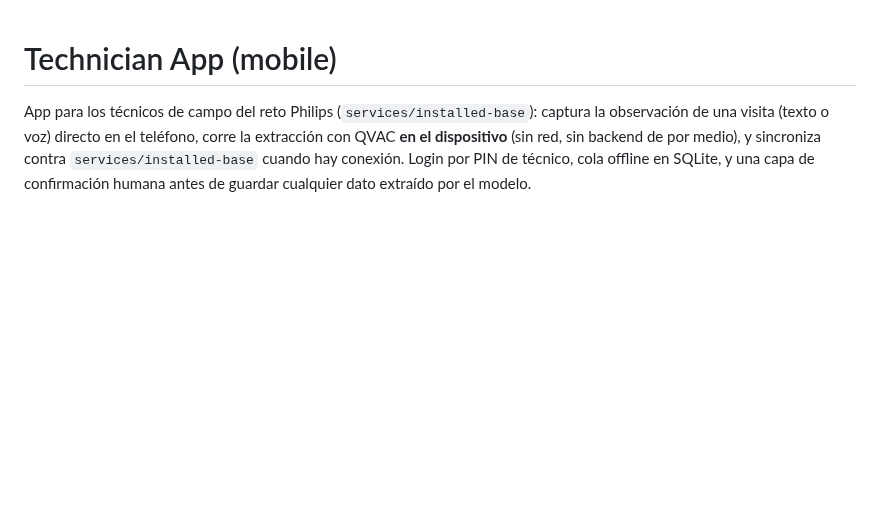
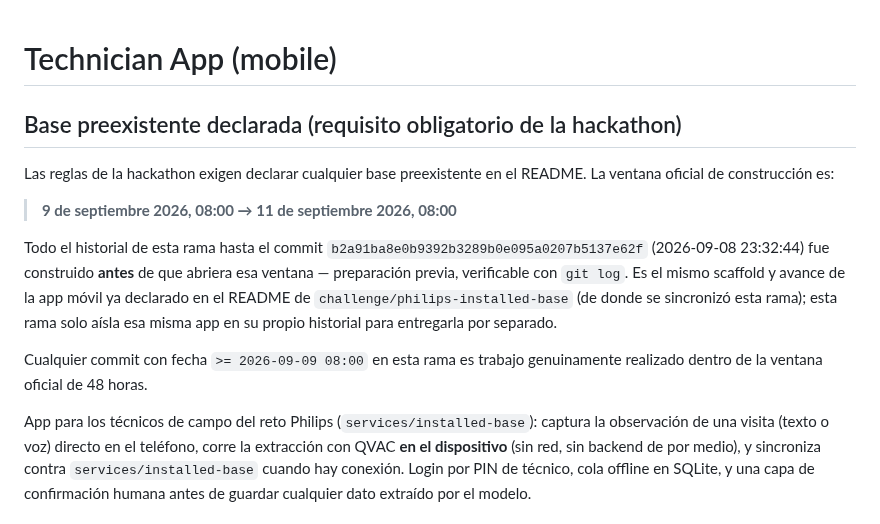
Before and after one commit to codeSlayer-sla/Hackathon, a Markdown page: README.md, the part around the change. Rendered like a GitHub page; blank space fills up the shorter version.

Commit message:
docs(readme): declare pre-existing base per hackathon rules
Mirrors the disclosure already in challenge/philips-installed-base's
README (this branch is that same technician-app work, isolated into its
own history for separate delivery). Last pre-hackathon commit on this
branch: b2a91ba (2026-09-08 23:32:44), before the official 48h window
(2026-09-09 08:00 -> 2026-09-11 08:00).

Co-Authored-By: Claude Sonnet 5 <noreply@anthropic.com>

```diff
--- a/README.md
+++ b/README.md
@@ -1,4 +1,22 @@
 # Technician App (mobile)
+
+## Base preexistente declarada (requisito obligatorio de la hackathon)
+
+Las reglas de la hackathon exigen declarar cualquier base preexistente en
+el README. La ventana oficial de construcción es:
+
+> **9 de septiembre 2026, 08:00 → 11 de septiembre 2026, 08:00**
+
+Todo el historial de esta rama hasta el commit `b2a91ba8e0b9392b3289b0e095a0207b5137e62f`
+(2026-09-08 23:32:44) fue construido **antes** de que abriera esa ventana —
+preparación previa, verificable con `git log`. Es el mismo scaffold y
+avance de la app móvil ya declarado en el README de
+`challenge/philips-installed-base` (de donde se sincronizó esta rama);
+esta rama solo aísla esa misma app en su propio historial para
+entregarla por separado.
+
+Cualquier commit con fecha `>= 2026-09-09 08:00` en esta rama es trabajo
+genuinamente realizado dentro de la ventana oficial de 48 horas.
 
 App para los técnicos de campo del reto Philips (`services/installed-base`):
 captura la observación de una visita (texto o voz) directo en el teléfono,
```
